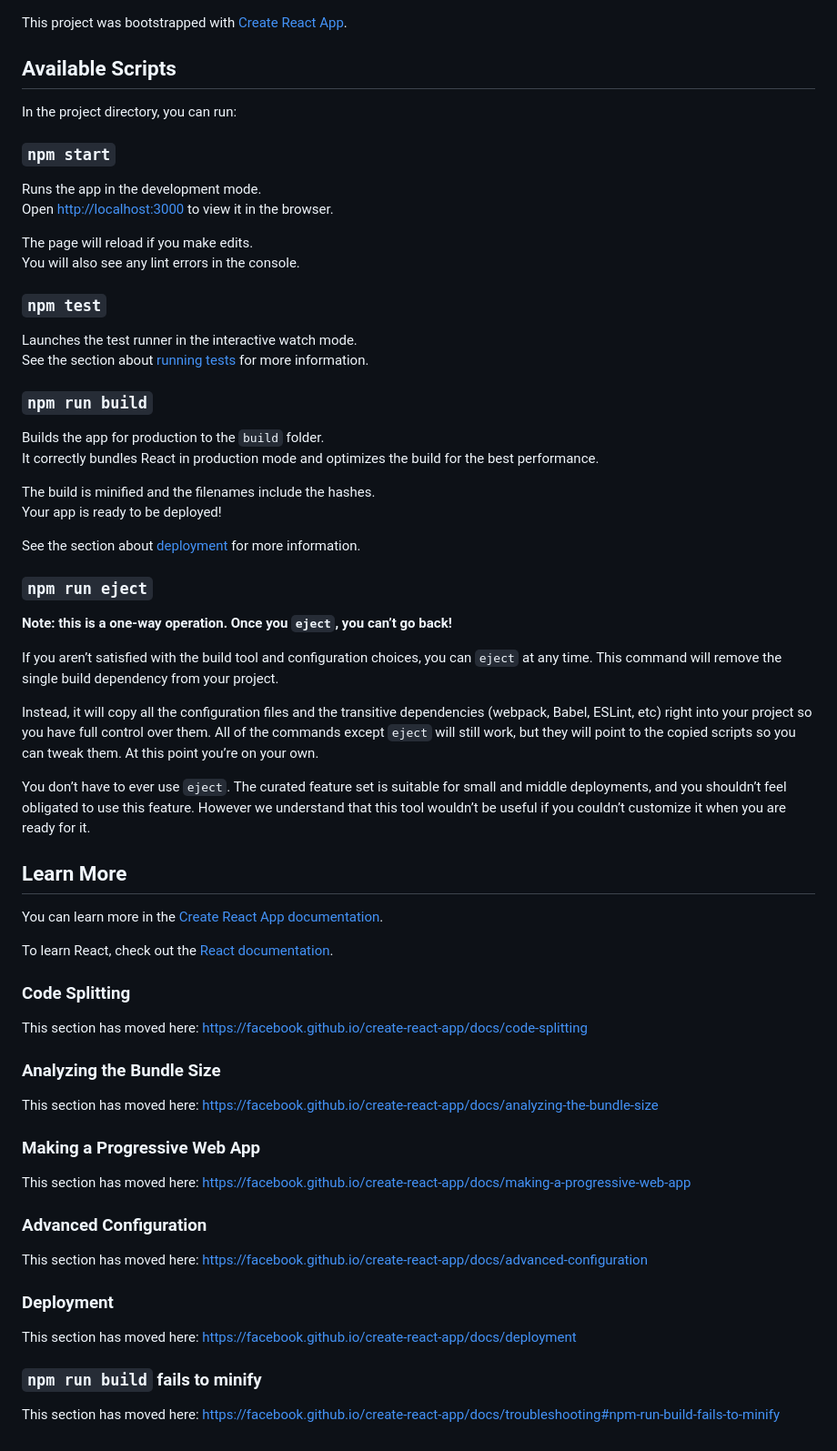
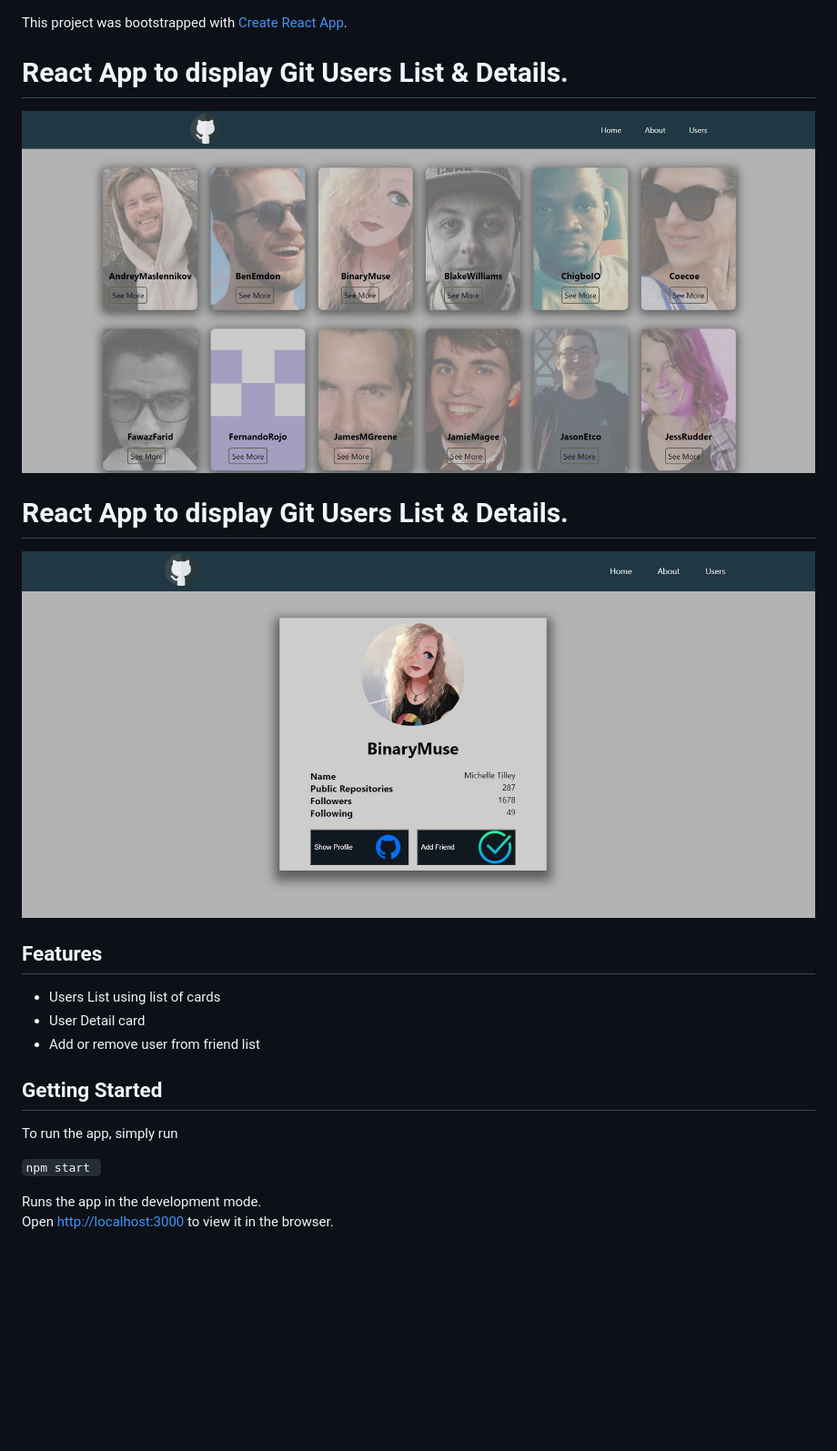
Before and after one commit to sunilchaudhary3112/react_git_users_ui, a Markdown page: README.md, the part around the change. Shown at 91% size. Rendered like a GitHub page; pictures changed too: git_user_detail.JPG (added), git_users_list.JPG (added); blank space fills up the shorter version.

Commit message:
added images of the app

````diff
--- a/README.md
+++ b/README.md
@@ -1,68 +1,23 @@
 This project was bootstrapped with [Create React App](https://github.com/facebook/create-react-app).
 
-## Available Scripts
+# React App to display Git Users List & Details.
 
-In the project directory, you can run:
+<center><img src="https://raw.githubusercontent.com/sunilchaudhary3112/react_git_users_ui/master/git_users_list.JPG" /></center>
 
-### `npm start`
+# React App to display Git Users List & Details.
+
+<center><img src="https://raw.githubusercontent.com/sunilchaudhary3112/react_git_users_ui/master/git_user_detail.JPG" /></center>
+
+## Features
+- Users List using list of cards
+- User Detail card
+- Add or remove user from friend list
+
+## Getting Started
+
+To run the app, simply run
+
+``` npm start  ```
 
 Runs the app in the development mode.<br />
 Open [http://localhost:3000](http://localhost:3000) to view it in the browser.
-
-The page will reload if you make edits.<br />
-You will also see any lint errors in the console.
-
-### `npm test`
-
-Launches the test runner in the interactive watch mode.<br />
-See the section about [running tests](https://facebook.github.io/create-react-app/docs/running-tests) for more information.
-
-### `npm run build`
-
-Builds the app for production to the `build` folder.<br />
-It correctly bundles React in production mode and optimizes the build for the best performance.
-
-The build is minified and the filenames include the hashes.<br />
-Your app is ready to be deployed!
-
-See the section about [deployment](https://facebook.github.io/create-react-app/docs/deployment) for more information.
-
-### `npm run eject`
-
-**Note: this is a one-way operation. Once you `eject`, you can’t go back!**
-
-If you aren’t satisfied with the build tool and configuration choices, you can `eject` at any time. This command will remove the single build dependency from your project.
-
-Instead, it will copy all the configuration files and the transitive dependencies (webpack, Babel, ESLint, etc) right into your project so you have full control over them. All of the commands except `eject` will still work, but they will point to the copied scripts so you can tweak them. At this point you’re on your own.
-
-You don’t have to ever use `eject`. The curated feature set is suitable for small and middle deployments, and you shouldn’t feel obligated to use this feature. However we understand that this tool wouldn’t be useful if you couldn’t customize it when you are ready for it.
-
-## Learn More
-
-You can learn more in the [Create React App documentation](https://facebook.github.io/create-react-app/docs/getting-started).
-
-To learn React, check out the [React documentation](https://reactjs.org/).
-
-### Code Splitting
-
-This section has moved here: https://facebook.github.io/create-react-app/docs/code-splitting
-
-### Analyzing the Bundle Size
-
-This section has moved here: https://facebook.github.io/create-react-app/docs/analyzing-the-bundle-size
-
-### Making a Progressive Web App
-
-This section has moved here: https://facebook.github.io/create-react-app/docs/making-a-progressive-web-app
-
-### Advanced Configuration
-
-This section has moved here: https://facebook.github.io/create-react-app/docs/advanced-configuration
-
-### Deployment
-
-This section has moved here: https://facebook.github.io/create-react-app/docs/deployment
-
-### `npm run build` fails to minify
-
-This section has moved here: https://facebook.github.io/create-react-app/docs/troubleshooting#npm-run-build-fails-to-minify
````
Also changed, not shown: 1 other file.
